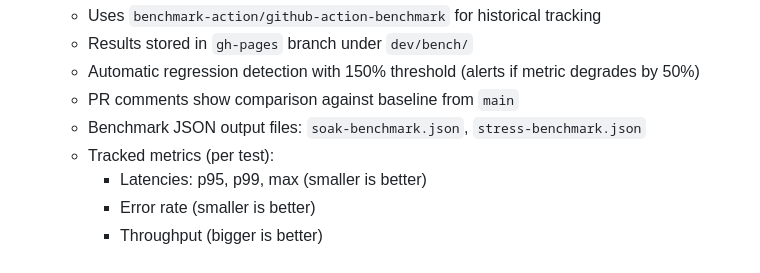
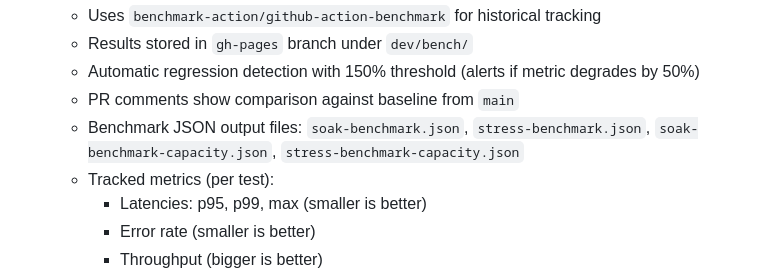
Before and after one commit to astandrik/ydb-qdrant, a Markdown page: AGENTS.md, the part around the change. GitHub-like rendering.

Commit message:
Update AGENTS.md
Co-authored-by: Copilot <175728472+Copilot@users.noreply.github.com>

```diff
--- a/AGENTS.md
+++ b/AGENTS.md
@@ -279,7 +279,7 @@ k6 load tests verify HTTP API performance under sustained and increasing load.
   - Results stored in `gh-pages` branch under `dev/bench/`
   - Automatic regression detection with 150% threshold (alerts if metric degrades by 50%)
   - PR comments show comparison against baseline from `main`
-  - Benchmark JSON output files: `soak-benchmark.json`, `stress-benchmark.json`
+  - Benchmark JSON output files: `soak-benchmark.json`, `stress-benchmark.json`, `soak-benchmark-capacity.json`, `stress-benchmark-capacity.json`
   - Tracked metrics (per test):
     - Latencies: p95, p99, max (smaller is better)
     - Error rate (smaller is better)
```
